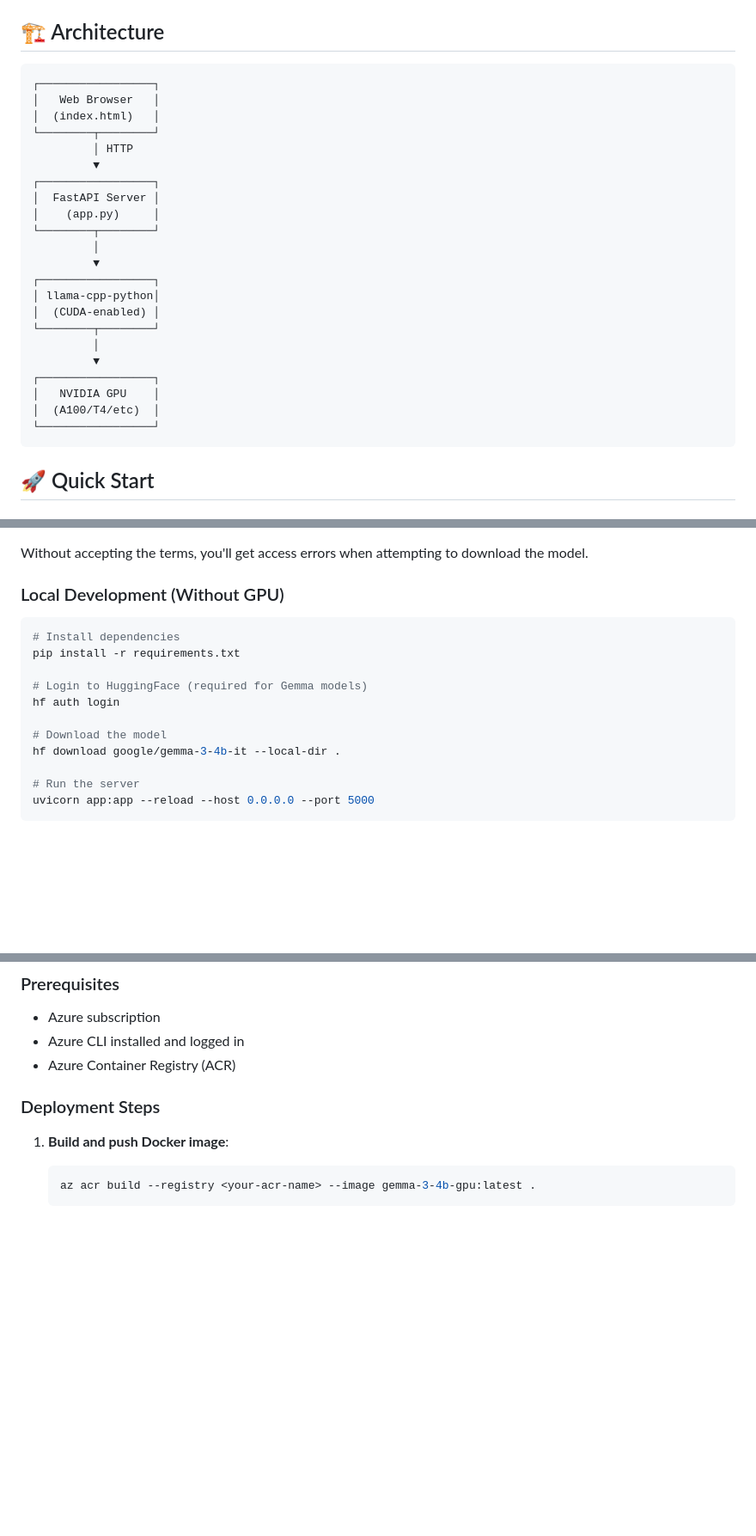
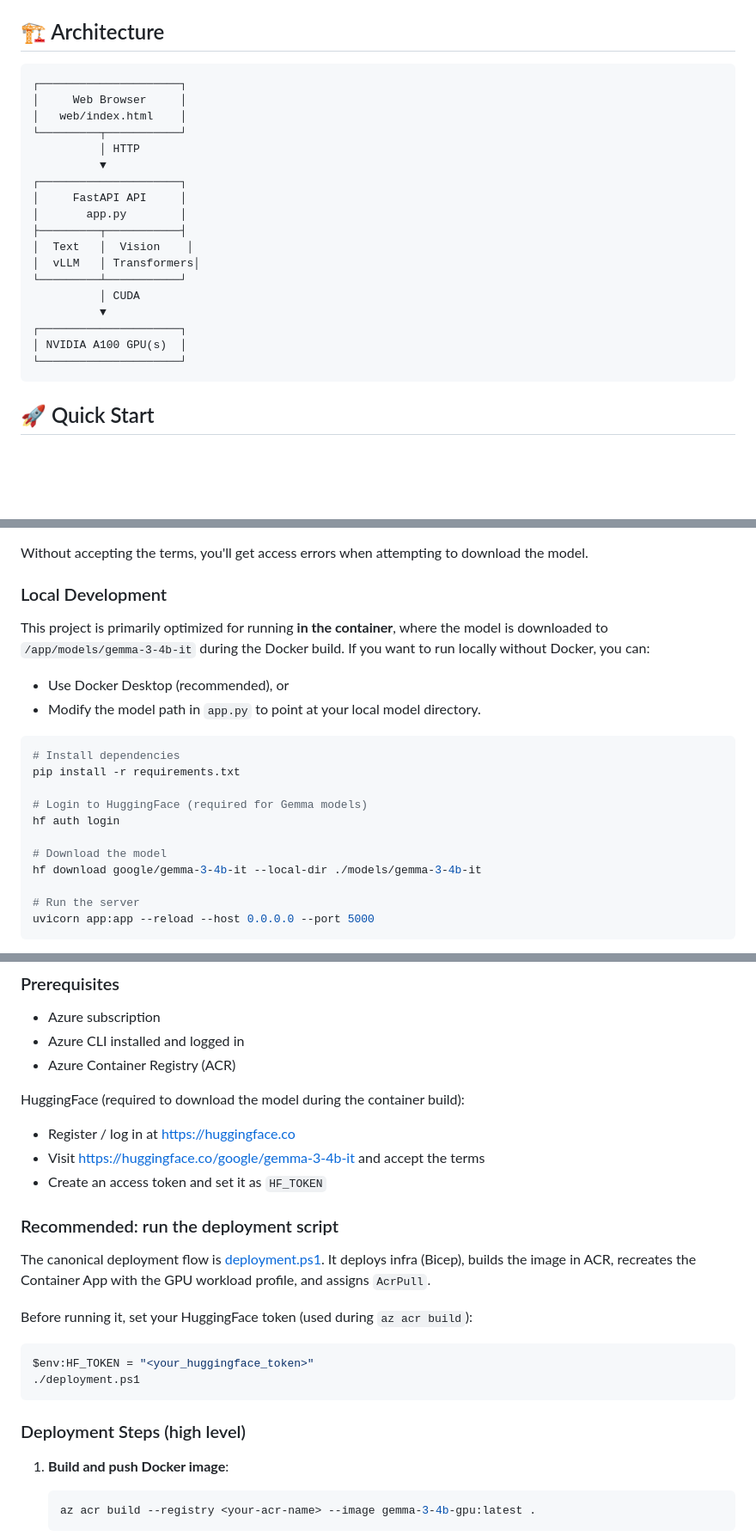
Before and after one commit to jovadker/gemma3-4b-it-acagpuserverless, a Markdown page: README.md, 3 parts joined by grey strips. Shown: that part at 86% size. Drawn GitHub-style; blank space fills up the shorter version.

````diff
--- a/README.md
+++ b/README.md
@@ -55,28 +42,24 @@ To use a different model:
 ## 🏗️ Architecture
 
 ```
-┌─────────────────┐
-│   Web Browser   │
-│  (index.html)   │
-└────────┬────────┘
-         │ HTTP
-         ▼
-┌─────────────────┐
-│  FastAPI Server │
-│    (app.py)     │
-└────────┬────────┘
-         │
-         ▼
-┌─────────────────┐
-│ llama-cpp-python│
-│  (CUDA-enabled) │
-└────────┬────────┘
-         │
-         ▼
-┌─────────────────┐
-│   NVIDIA GPU    │
-│  (A100/T4/etc)  │
-└─────────────────┘
+┌─────────────────────┐
+│     Web Browser     │
+│   web/index.html    │
+└─────────┬───────────┘
+          │ HTTP
+          ▼
+┌─────────────────────┐
+│     FastAPI API     │
+│       app.py        │
+├─────────┬───────────┤
+│  Text   │  Vision    │
+│  vLLM   │ Transformers│
+└─────────┴───────────┘
+          │ CUDA
+          ▼
+┌─────────────────────┐
+│ NVIDIA A100 GPU(s)  │
+└─────────────────────┘
 ```
 
 ## 🚀 Quick Start
@@ -91,7 +74,12 @@ To use a different model:
 
 Without accepting the terms, you'll get access errors when attempting to download the model.
 
-### Local Development (Without GPU)
+### Local Development
+
+This project is primarily optimized for running **in the container**, where the model is downloaded to `/app/models/gemma-3-4b-it` during the Docker build. If you want to run locally without Docker, you can:
+
+- Use Docker Desktop (recommended), or
+- Modify the model path in `app.py` to point at your local model directory.
 
 ```bash
 # Install dependencies
@@ -101,7 +89,7 @@ pip install -r requirements.txt
 hf auth login
 
 # Download the model
-hf download google/gemma-3-4b-it --local-dir .
+hf download google/gemma-3-4b-it --local-dir ./models/gemma-3-4b-it
 
 # Run the server
 uvicorn app:app --reload --host 0.0.0.0 --port 5000
@@ -127,7 +115,23 @@ docker run --gpus all -p 5000:5000 gemma-3-4b-gpu
 - Azure CLI installed and logged in
 - Azure Container Registry (ACR)
 
-### Deployment Steps
+HuggingFace (required to download the model during the container build):
+- Register / log in at https://huggingface.co
+- Visit https://huggingface.co/google/gemma-3-4b-it and accept the terms
+- Create an access token and set it as `HF_TOKEN`
+
+### Recommended: run the deployment script
+
+The canonical deployment flow is [deployment.ps1](deployment.ps1). It deploys infra (Bicep), builds the image in ACR, recreates the Container App with the GPU workload profile, and assigns `AcrPull`.
+
+Before running it, set your HuggingFace token (used during `az acr build`):
+
+```powershell
+$env:HF_TOKEN = "<your_huggingface_token>"
+./deployment.ps1
+```
+
+### Deployment Steps (high level)
 
 1. **Build and push Docker image**:
    ```powershell
````
Also changed, not shown: other parts of README.md (+64 -51 lines), DEPLOYMENT.md (+40 -0 lines), ACA-image-to-text.jpg (added).
